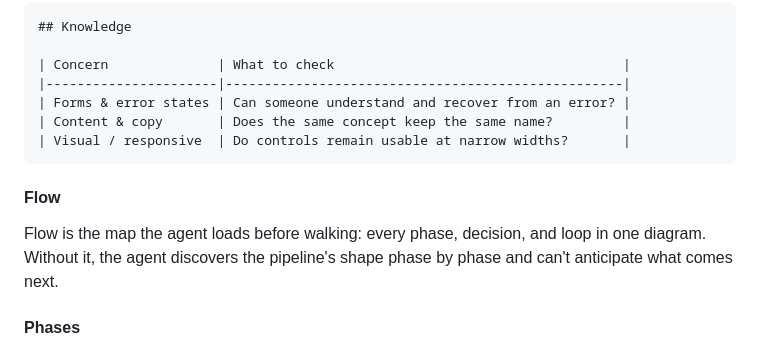
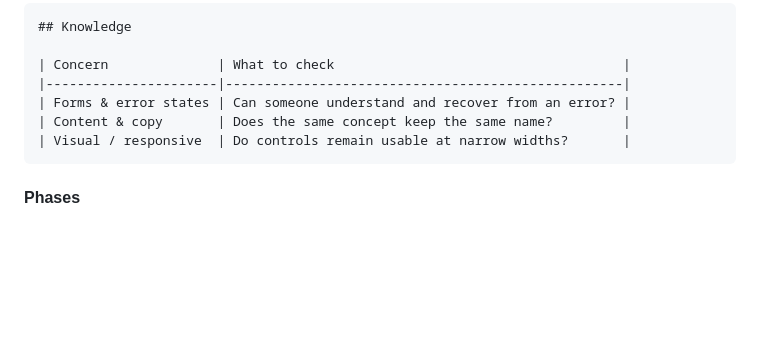
Before and after one commit to Petri-Hub/demiurge, a Markdown page: README.md, the part around the change. Rendered like a GitHub page; blank space fills up the shorter version.

Commit message:
docs: drop flow subsection from anatomy guide

````diff
--- a/README.md
+++ b/README.md
@@ -235,10 +235,6 @@ Knowledge is standing reference the phases consult repeatedly — catalogs, crit
 | Visual / responsive  | Do controls remain usable at narrow widths?       |
 ```
 
-#### Flow
-
-Flow is the map the agent loads before walking: every phase, decision, and loop in one diagram. Without it, the agent discovers the pipeline's shape phase by phase and can't anticipate what comes next.
-
 #### Phases
 
 Phases are the behavioral core. Each defines what the phase must produce (Goal), the intent-level work (Actions), the failure modes to avoid (Avoid), and the evidence that it's done (Exit) — the model reads the whole phase and forms intent; it doesn't execute micro-steps.
````
